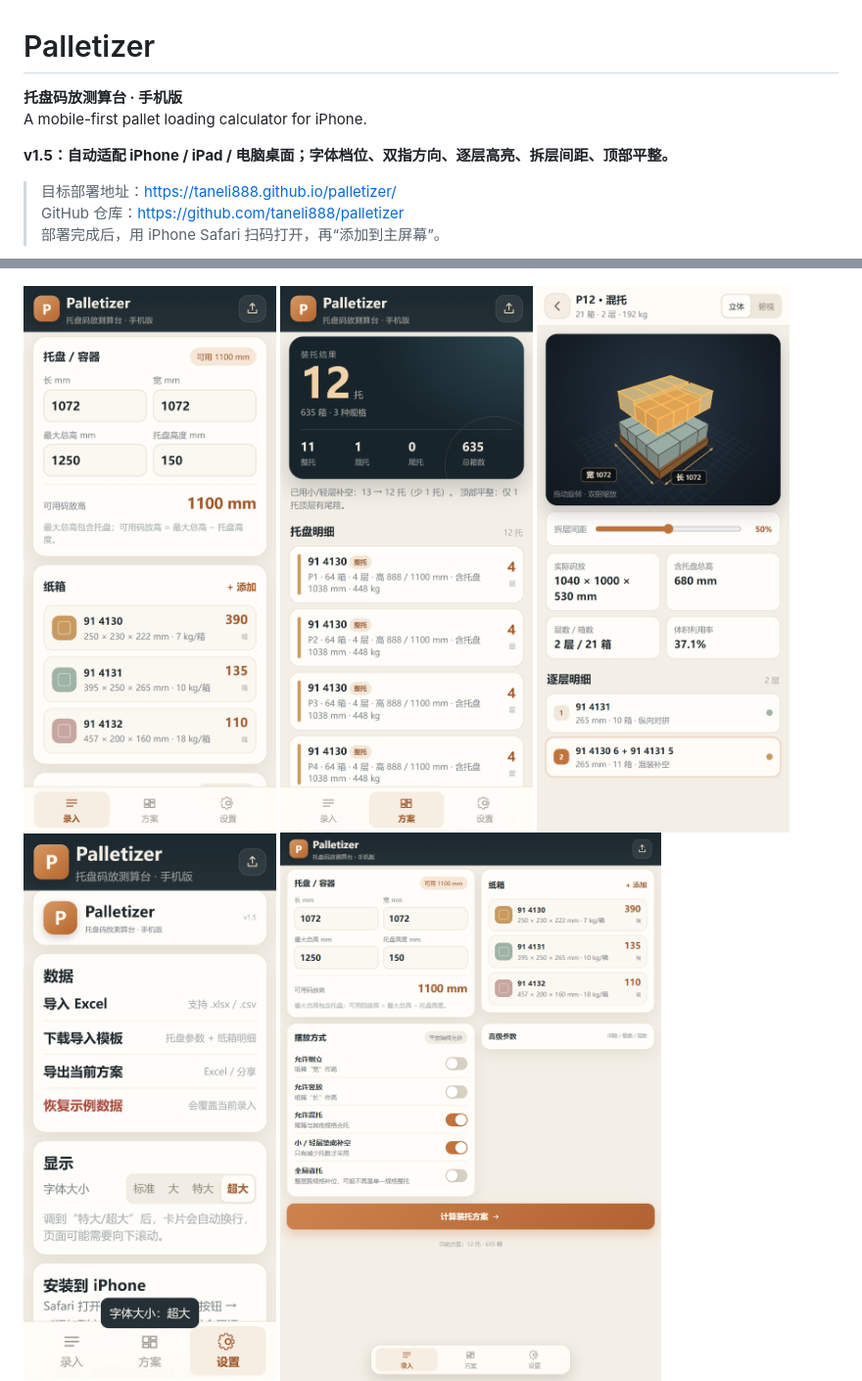
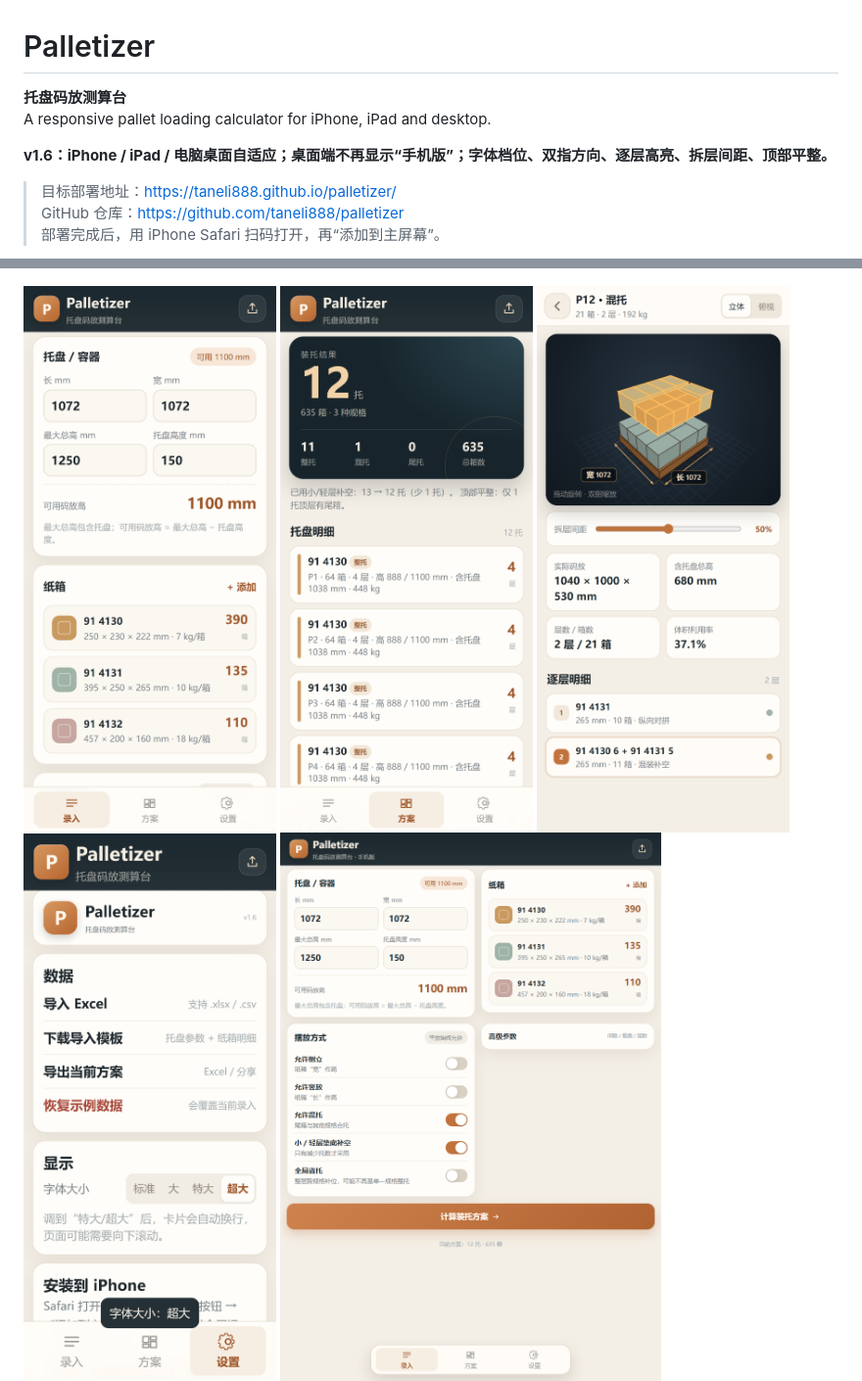
Before and after one commit to taneli888/palletizer, a Markdown page: README.md, 2 parts joined by grey strips. Shown at 98% size. Drawn GitHub-style; pictures changed too: docs/mobile-input.png, docs/mobile-plan.png, docs/mobile-settings.png.

Commit message:
Palletizer v1.6: neutral desktop branding and responsive polish

```diff
--- a/README.md
+++ b/README.md
@@ -1,9 +1,9 @@
 # Palletizer
 
-**托盘码放测算台 · 手机版**
-A mobile-first pallet loading calculator for iPhone.
+**托盘码放测算台**
+A responsive pallet loading calculator for iPhone, iPad and desktop.
 
-**v1.5：自动适配 iPhone / iPad / 电脑桌面；字体档位、双指方向、逐层高亮、拆层间距、顶部平整。**
+**v1.6：iPhone / iPad / 电脑桌面自适应；桌面端不再显示“手机版”；字体档位、双指方向、逐层高亮、拆层间距、顶部平整。**
 
 > 目标部署地址：<https://taneli888.github.io/palletizer/>
 > GitHub 仓库：<https://github.com/taneli888/palletizer>
```
Also changed, not shown: 5 other files.
